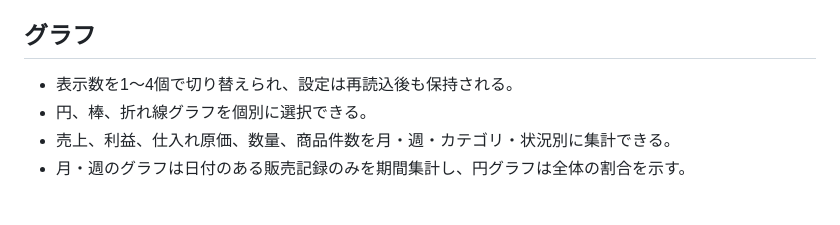
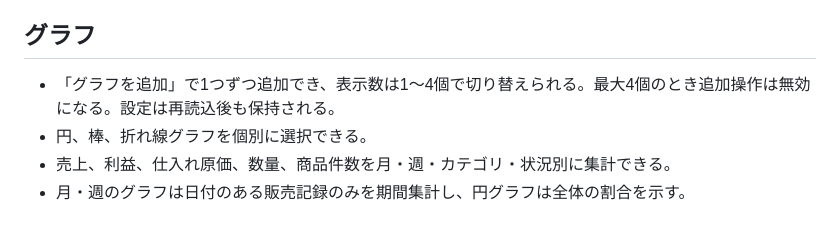
Before and after one commit to hnamaizawa/Resell-Note, a Markdown page: harness/acceptance.md, the part around the change. GitHub-like rendering.

Commit message:
Add chart addition acceptance condition

```diff
--- a/harness/acceptance.md
+++ b/harness/acceptance.md
@@ -41,7 +41,7 @@
 
 ## グラフ
 
-- 表示数を1〜4個で切り替えられ、設定は再読込後も保持される。
+- 「グラフを追加」で1つずつ追加でき、表示数は1〜4個で切り替えられる。最大4個のとき追加操作は無効になる。設定は再読込後も保持される。
 - 円、棒、折れ線グラフを個別に選択できる。
 - 売上、利益、仕入れ原価、数量、商品件数を月・週・カテゴリ・状況別に集計できる。
 - 月・週のグラフは日付のある販売記録のみを期間集計し、円グラフは全体の割合を示す。
```
